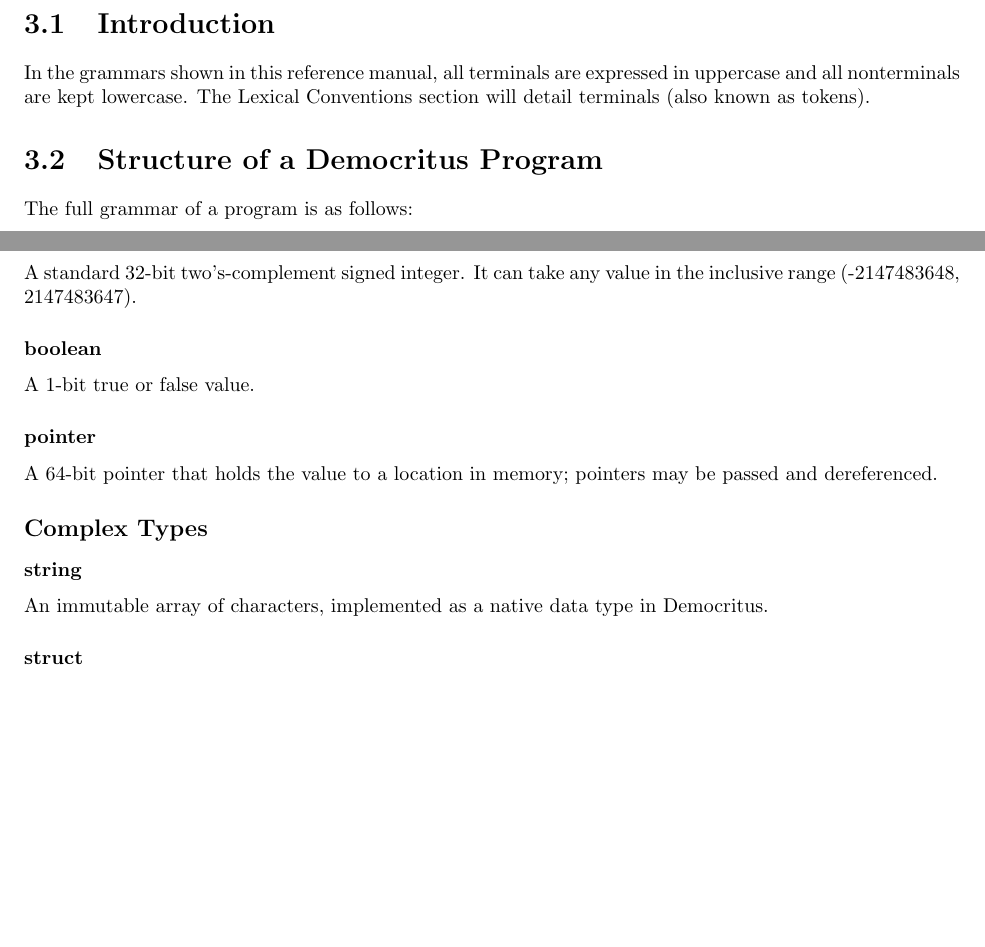
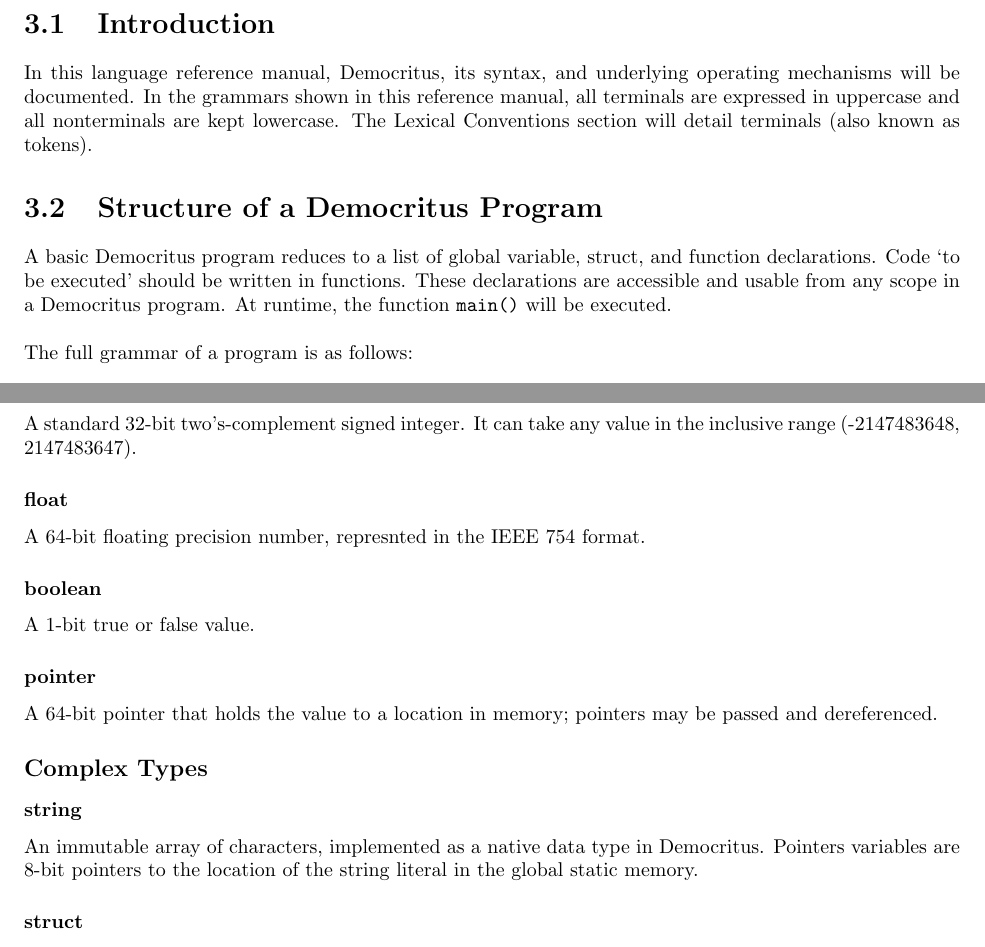
Before and after one commit to DemocritusLang/FinalReport, a LaTeX thesis (master.tex, which reads tex/lrm_intro.tex, tex/types.tex): two parts of pages 12 and 14 of 30, joined at a grey line, cut so that both start at the same text, the shorter picture padded with empty space. Compiled offline with pdfLaTeX.

Commit message:
finished up LRM

```diff
--- a/tex/lrm_intro.tex
+++ b/tex/lrm_intro.tex
@@ -1,8 +1,10 @@
 \section{Introduction}
-    In the grammars shown in this reference manual, all terminals are expressed in uppercase and all nonterminals are kept lowercase. The Lexical Conventions section will detail terminals (also known as tokens).
+    In this language reference manual, Democritus, its syntax, and underlying operating mechanisms will be documented. In the grammars shown in this reference manual, all terminals are expressed in uppercase and all nonterminals are kept lowercase. The Lexical Conventions section will detail terminals (also known as tokens).
 
 \section{Structure of a Democritus Program}
+    A basic Democritus program reduces to a list of global variable, struct, and function declarations. Code `to be executed' should be written in functions. These declarations are accessible and usable from any scope in a Democritus program. At runtime, the function \texttt{main()} will be executed.
 
+    \bigskip \noindent
     The full grammar of a program is as follows:
 
     \begin{verbatim}
--- a/tex/types.tex
+++ b/tex/types.tex
@@ -2,9 +2,9 @@
     \subsection{Primitive Types}
         \subsubsection{int}
             A standard 32-bit two's-complement signed integer. It can take any value in the inclusive range (-2147483648, 2147483647).
-        \iffalse\subsubsection{float}
+        \subsubsection{float}
             A 64-bit floating precision number, represnted in the IEEE 754 format.
-        \subsubsection{char}
+        \iffalse\subsubsection{char}
             An 8-bit ASCII character. We include the extended ASCII set, so we use all 256 possible values.\fi
         \subsubsection{boolean}
             A 1-bit true or false value.
@@ -14,6 +14,6 @@
          \iffalse\subsubsection{Array}
             A fixed-size array, allocated on the stack and containing other primitive types. The size must be defined at declaration. An array object can be accessed by standard bracket notation, i.e. \texttt{list1[0]}.\fi
         \subsubsection{string}
-            An immutable array of characters, implemented as a native data type in Democritus.
+            An immutable array of characters, implemented as a native data type in Democritus. Pointers variables are 8-bit pointers to the location of the string literal in the global static memory.
        \subsubsection{struct}
             A struct is a simple user-defined data structure that holds various data types, such as primitives, other structs, or pointers.
```
Also changed, not shown: tex/tutorial.tex (+1 -1 lines), master.pdf.
